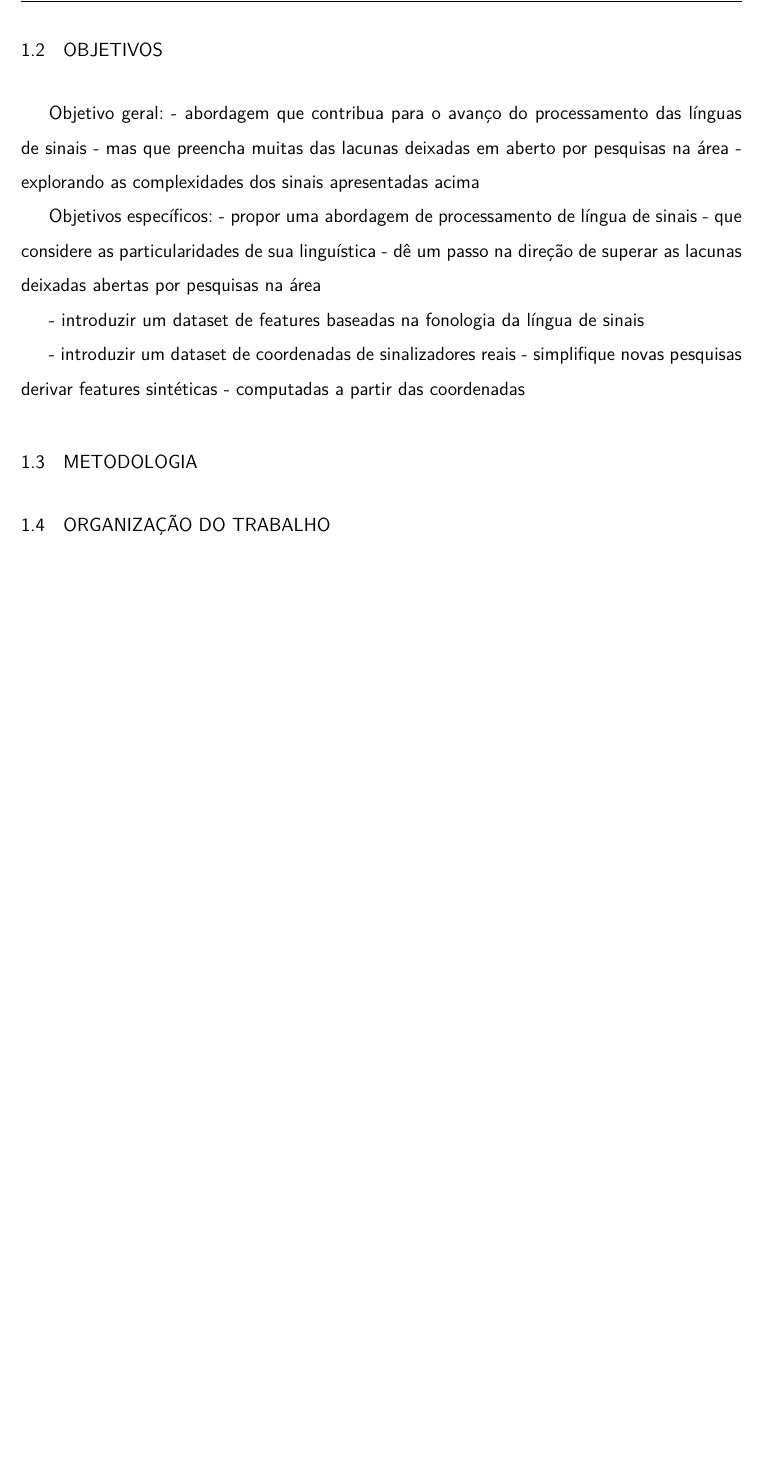
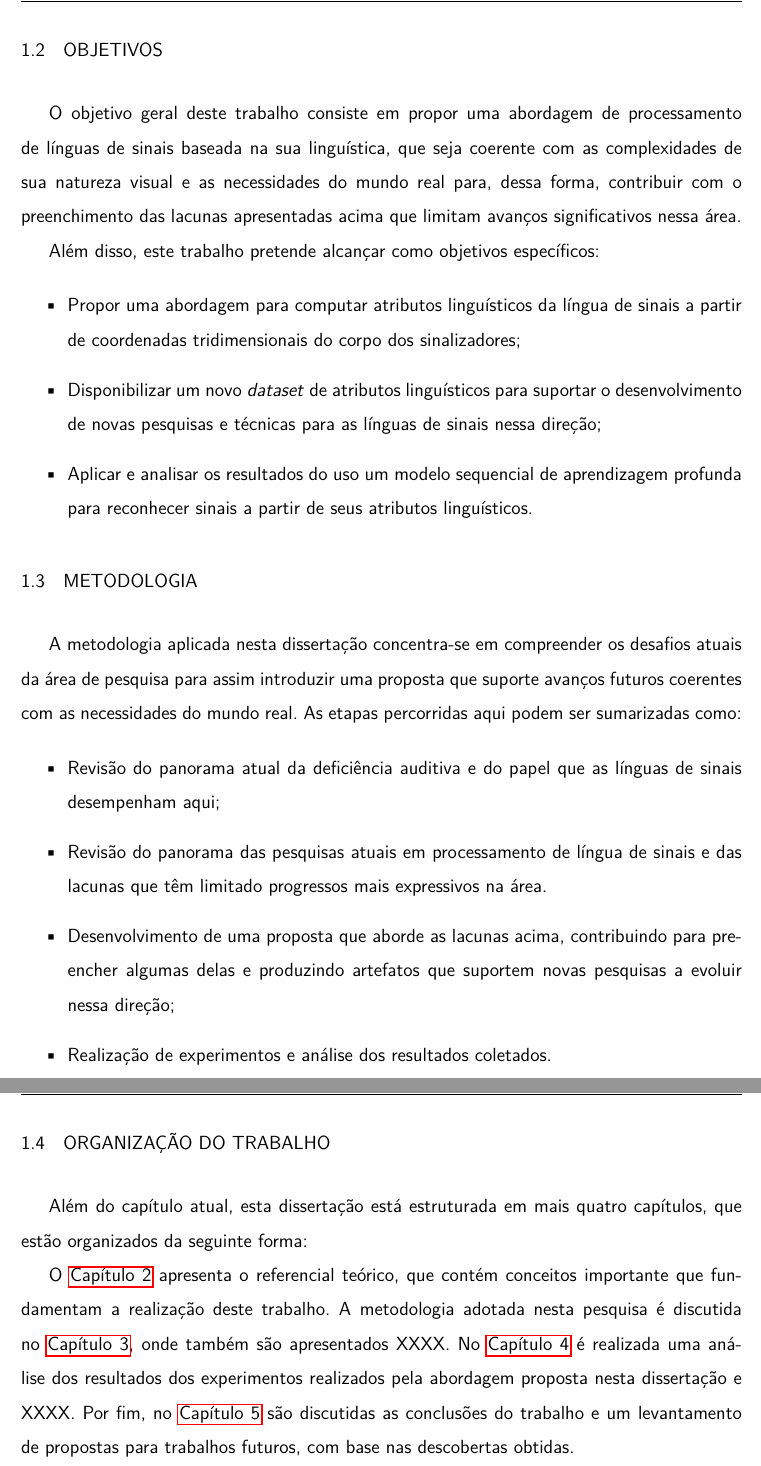
Before and after one commit to amorim-cleison/mestrado-dissertacao, a LaTeX thesis (main.tex, which reads capitulos/conteudo.tex, capitulos/introducao/metodologia.tex, capitulos/introducao/objetivos.tex): part of page 22 of 25 before the commit and two parts of pages 22 and 23 of 29 after it, the two joined at a grey line, cut so that both start at the same text, the shorter picture padded with empty space. Compiled offline with pdfLaTeX.

Commit message:
Atualizações na introdução

```diff
--- a/capitulos/conteudo.tex
+++ b/capitulos/conteudo.tex
@@ -1,9 +1,10 @@
 % ===================================================
 \chapter{Introdução}
+\label{cap-introducao}
 \input{capitulos/introducao/motivacao}
 \input{capitulos/introducao/objetivos}
 \input{capitulos/introducao/metodologia}
 \input{capitulos/introducao/organizacao}
 
 % ===================================================
-\chapter{Fundamentação}
+\chapter{Fundamentação teórica}
--- a/capitulos/introducao/metodologia.tex
+++ b/capitulos/introducao/metodologia.tex
@@ -1,2 +1,20 @@
 \section{Metodologia}
 \label{metodologia}
+
+A metodologia aplicada nesta dissertação concentra-se em compreender os desafios atuais da área de pesquisa para assim introduzir uma proposta que suporte avanços futuros coerentes com as necessidades do mundo real.
+As etapas percorridas aqui podem ser sumarizadas como:
+
+\begin{itemize}
+    \item Revisão do panorama atual da deficiência auditiva e do papel que as línguas de sinais desempenham aqui;
+    \item Revisão do panorama das pesquisas atuais em processamento de língua de sinais e das lacunas que têm limitado progressos mais expressivos na área.
+    \item Desenvolvimento de uma proposta que aborde as lacunas acima, contribuindo para preencher algumas delas e produzindo artefatos que suportem novas pesquisas a evoluir nessa direção;
+    \item Realização de experimentos e análise dos resultados coletados.
+\end{itemize}
+
+% - análise do panorama atual das línguas de sinais
+% - análise do panorama atual das pesquisas na área e identificação de principais lacunas para seu avanço
+% - revisão da literatura das línguas de sinais e de sua linguísticas
+% - seleção de um conjunto de atributos linguísticos
+% - análise de técnicas algébricas para suportar o processamento de atributos linguísticos selecionados
+% - seleção de um modelos sequenciais de aprendizagem de máquina para os experimentos
+% - execução dos experimentos e análise dos resultados coletados
--- a/capitulos/introducao/objetivos.tex
+++ b/capitulos/introducao/objetivos.tex
@@ -1,18 +1,30 @@
 \section{Objetivos}
 \label{objetivos}
 
-Objetivo geral:
-- abordagem que contribua para o avanço do processamento das línguas de sinais
-    - mas que preencha muitas das lacunas deixadas em aberto por pesquisas na área
-    - explorando as complexidades dos sinais apresentadas acima
+O objetivo geral deste trabalho consiste em propor uma abordagem de processamento de línguas de sinais baseada na sua linguística, que seja coerente com as complexidades de sua natureza visual e as necessidades do mundo real para, dessa forma, contribuir com o preenchimento das lacunas apresentadas acima que limitam avanços significativos nessa área.
 
-Objetivos específicos:
-- propor uma abordagem de processamento de língua de sinais
-    - que considere as particularidades de sua linguística
-    - dê um passo na direção de superar as lacunas deixadas abertas por pesquisas na área
+% Objetivo geral:
+% - abordagem que contribua para o avanço do processamento das línguas de sinais
+%     - mas que preencha muitas das lacunas deixadas em aberto por pesquisas na área
+%     - explorando as complexidades dos sinais apresentadas acima
 
-- introduzir um dataset de features baseadas na fonologia da língua de sinais
+Além disso, este trabalho pretende alcançar como objetivos específicos:
 
-- introduzir um dataset de coordenadas de sinalizadores reais
-    - simplifique novas pesquisas derivar features sintéticas
-    - computadas a partir das coordenadas
+\begin{itemize}
+    \item Propor uma abordagem para computar atributos linguísticos da língua de sinais a partir de coordenadas tridimensionais do corpo dos sinalizadores;
+    %\item Disponibilizar um \textit{dataset} com coordenadas tridimensionais dos sinalizadores que possibilite a exploração de outras abordagens de geração de atributos linguísticos;
+    \item Disponibilizar um novo \textit{dataset} de atributos linguísticos para suportar o desenvolvimento de novas pesquisas e técnicas para as línguas de sinais nessa direção;
+    \item Aplicar e analisar os resultados do uso um modelo sequencial de aprendizagem profunda para reconhecer sinais a partir de seus atributos linguísticos.
+\end{itemize}
+
+
+% Objetivos específicos:
+% - propor uma abordagem de processamento de língua de sinais
+%     - que considere as particularidades de sua linguística
+%     - dê um passo na direção de superar as lacunas deixadas abertas por pesquisas na área
+
+% - introduzir um dataset de features baseadas na fonologia da língua de sinais
+
+% - introduzir um dataset de coordenadas de sinalizadores reais
+%     - simplifique novas pesquisas derivar features sintéticas
+%     - computadas a partir das coordenadas
--- a/capitulos/introducao/organizacao.tex
+++ b/capitulos/introducao/organizacao.tex
@@ -1,2 +1,11 @@
 \section{Organização do trabalho}
 \label{organizacao-trabalho}
+
+Além do capítulo atual, esta dissertação está estruturada em mais quatro capítulos, que estão organizados da seguinte forma:
+
+O \autoref{cap-fundamentacao} apresenta o referencial teórico, que contém conceitos importante que fundamentam a realização deste trabalho.
+A metodologia adotada nesta pesquisa é discutida no \autoref{cap-metodologia}, onde também são apresentados XXXX. % TODO: completar
+No \autoref{cap-avaliacao} é realizada uma análise dos resultados dos experimentos realizados pela abordagem proposta nesta dissertação e XXXX. % TODO: completar
+Por fim, no \autoref{cap-consideracoes-finais} são discutidas as conclusões do trabalho e um levantamento de propostas para trabalhos futuros, com base nas descobertas obtidas.
+
+% TODO: adicionar comentários dos eventuais apêndices / anexos gerados
```
Also changed, not shown: dados.tex (+1 -1 lines), capitulos/conteudo.tex (20 more changed lines).
